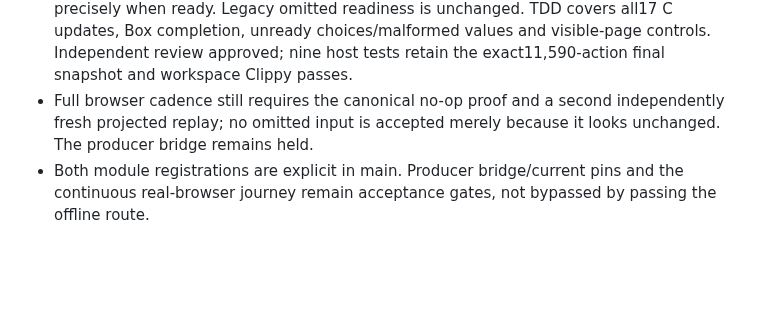
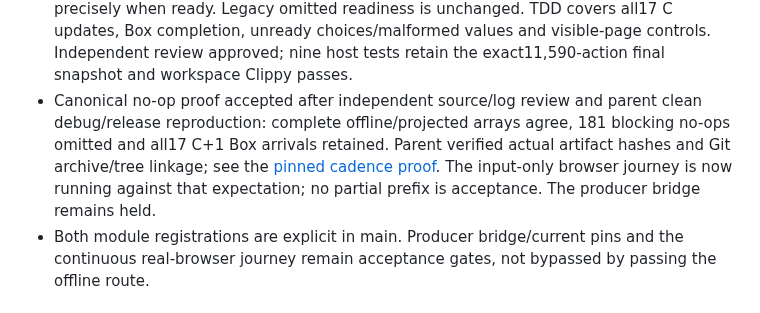
Before and after one commit to lambadalambda/crysta, a Markdown page: meta/issues/port-pandora-sequence.md, the part around the change. Rendered like a GitHub page; blank space fills up the shorter version.

Commit message:
docs(pandora): record cadence acceptance gate

```diff
--- a/meta/issues/port-pandora-sequence.md
+++ b/meta/issues/port-pandora-sequence.md
@@ -65,9 +65,13 @@ Implement only the maps, source assets and semantic state transitions required b
   TDD covers all17 C updates, Box completion, unready choices/malformed values and
   visible-page controls. Independent review approved; nine host tests retain the
   exact11,590-action final snapshot and workspace Clippy passes.
-- Full browser cadence still requires the canonical no-op proof and a second
-  independently fresh projected replay; no omitted input is accepted merely
-  because it looks unchanged. The producer bridge remains held.
+- Canonical no-op proof accepted after independent source/log review and parent
+  clean debug/release reproduction: complete offline/projected arrays agree,
+  181 blocking no-ops omitted and all17 C+1 Box arrivals retained. Parent verified
+  actual artifact hashes and Git archive/tree linkage; see the
+  [pinned cadence proof](../../docs/pandora-cadence.md). The input-only browser
+  journey is now running against that expectation; no partial prefix is acceptance.
+  The producer bridge remains held.
 - Both module registrations are explicit in main. Producer bridge/current pins
   and the continuous real-browser journey remain acceptance gates, not bypassed
   by passing the offline route.
```
